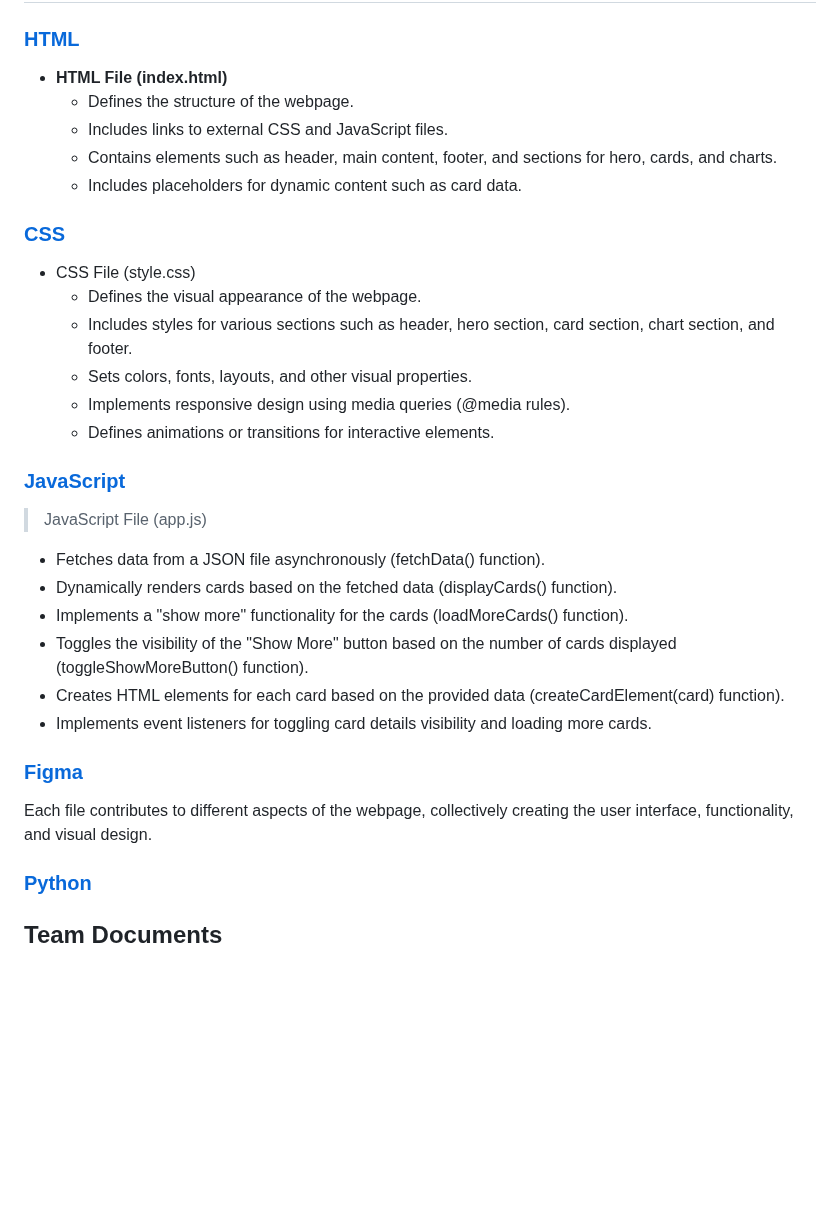
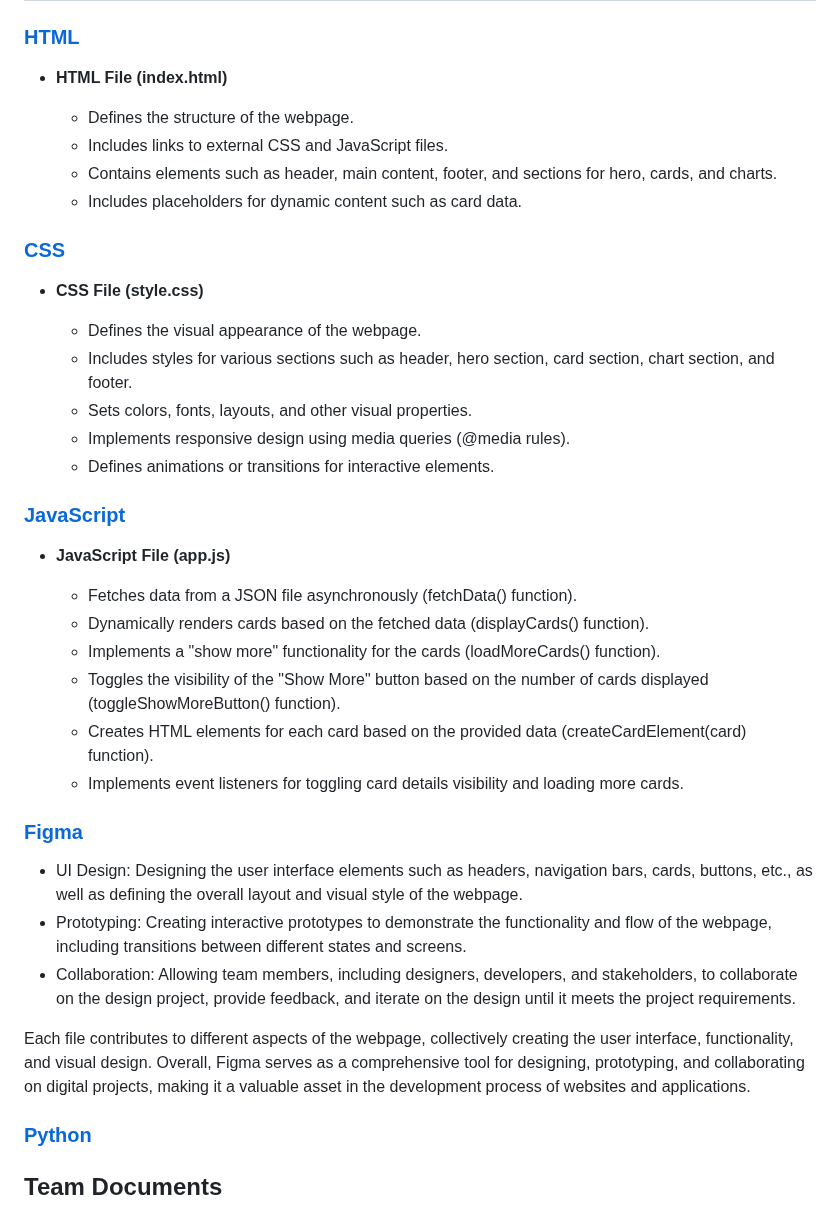
Before and after one commit to chingu-voyages/v48-tier1-team-02, a Markdown page: README.md, the part around the change. Drawn GitHub-style; blank space fills up the shorter version.

```diff
--- a/README.md
+++ b/README.md
@@ -22,6 +22,7 @@ Dinoworld is an adventure based discovery about the different types of dinosaurs
 ### [HTML](#html)
 
 - **HTML File (index.html)**
+
   - Defines the structure of the webpage.
   - Includes links to external CSS and JavaScript files.
   - Contains elements such as header, main content, footer, and sections for hero, cards, and charts.
@@ -29,7 +30,8 @@ Dinoworld is an adventure based discovery about the different types of dinosaurs
 
 ### [CSS](#css)
 
-- CSS File (style.css)
+- **CSS File (style.css)**
+
   - Defines the visual appearance of the webpage.
   - Includes styles for various sections such as header, hero section, card section, chart section, and footer.
   - Sets colors, fonts, layouts, and other visual properties.
@@ -38,7 +40,8 @@ Dinoworld is an adventure based discovery about the different types of dinosaurs
 
 ### [JavaScript](#javascript)
 
-> JavaScript File (app.js)
+- **JavaScript File (app.js)**
+
   - Fetches data from a JSON file asynchronously (fetchData() function).
   - Dynamically renders cards based on the fetched data (displayCards() function).
   - Implements a "show more" functionality for the cards (loadMoreCards() function).
@@ -48,7 +51,11 @@ Dinoworld is an adventure based discovery about the different types of dinosaurs
 
 ### [Figma](#figma)
 
-Each file contributes to different aspects of the webpage, collectively creating the user interface, functionality, and visual design.
+- UI Design: Designing the user interface elements such as headers, navigation bars, cards, buttons, etc., as well as defining the overall layout and visual style of the webpage.
+- Prototyping: Creating interactive prototypes to demonstrate the functionality and flow of the webpage, including transitions between different states and screens.
+- Collaboration: Allowing team members, including designers, developers, and stakeholders, to collaborate on the design project, provide feedback, and iterate on the design until it meets the project requirements.
+
+Each file contributes to different aspects of the webpage, collectively creating the user interface, functionality, and visual design. Overall, Figma serves as a comprehensive tool for designing, prototyping, and collaborating on digital projects, making it a valuable asset in the development process of websites and applications.
 
 ### [Python](#python)
 
```
